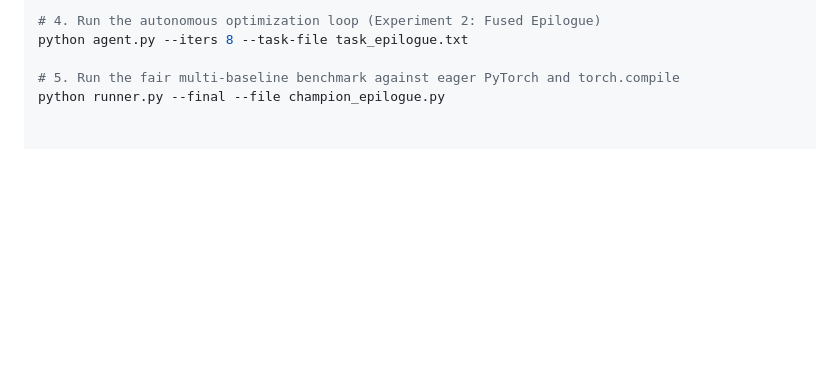
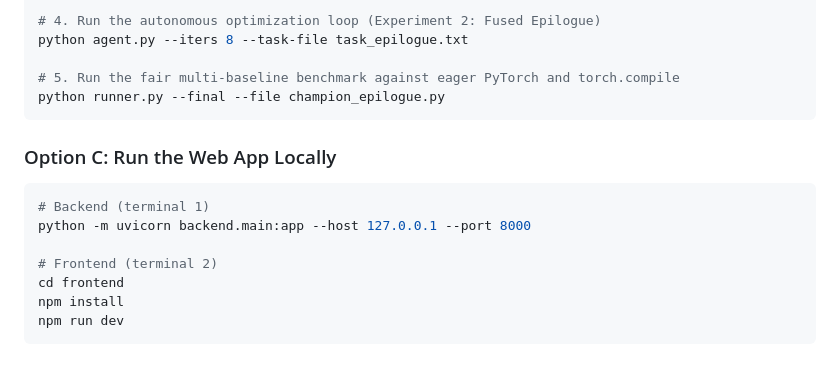
Before and after one commit to ruchitham2025-byte/KernelForge, a Markdown page: README.md, the part around one of its changes. GitHub-like rendering; blank space fills up the shorter version.

````diff
--- a/README.md
+++ b/README.md
@@ -99,3 +126,16 @@ python agent.py --iters 8 --task-file task_epilogue.txt
 
 # 5. Run the fair multi-baseline benchmark against eager PyTorch and torch.compile
 python runner.py --final --file champion_epilogue.py
+```
+
+### Option C: Run the Web App Locally
+
+```bash
+# Backend (terminal 1)
+python -m uvicorn backend.main:app --host 127.0.0.1 --port 8000
+
+# Frontend (terminal 2)
+cd frontend
+npm install
+npm run dev
+```
````
Also changed, not shown: other parts of README.md (+66 -39 lines).
